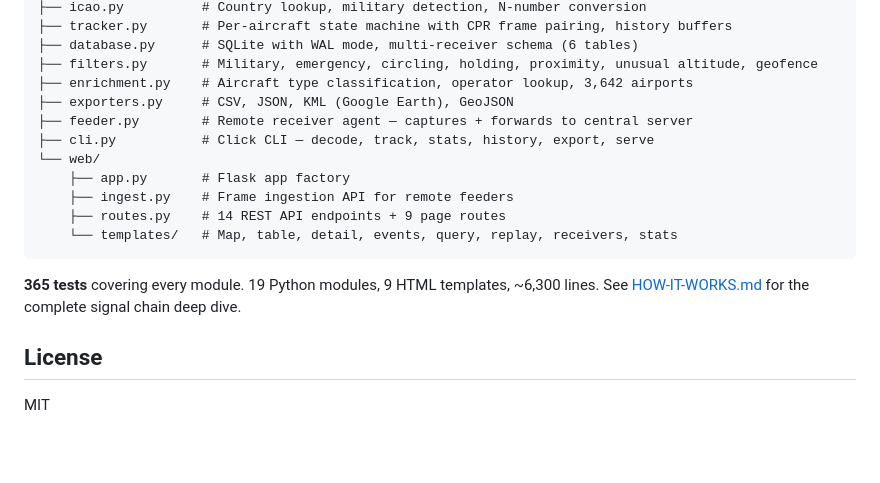
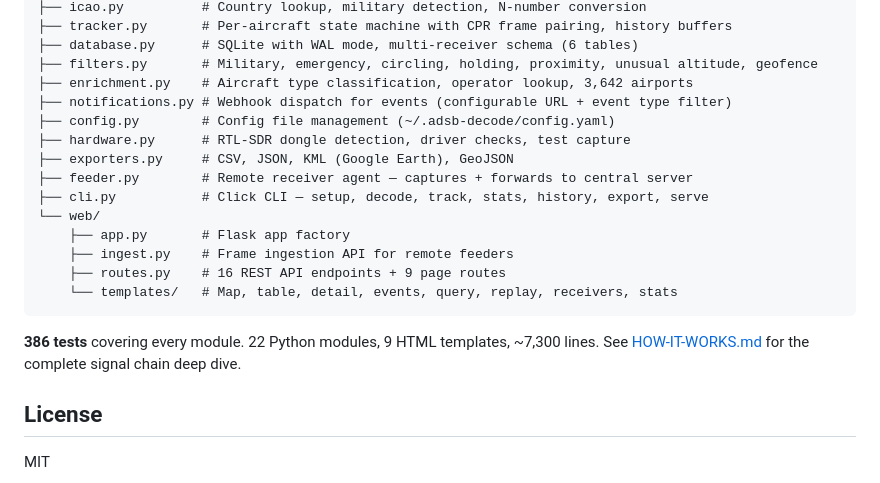
Before and after one commit to blueOctopusAI/adsb-decode, a Markdown page: README.md, the part around the change. Drawn GitHub-style; blank space fills up the shorter version.

Commit message:
Update docs: 386 tests, 22 modules, heatmap/geofence/setup wizard endpoints
Co-Authored-By: Claude Opus 4.6 <noreply@anthropic.com>

````diff
--- a/README.md
+++ b/README.md
@@ -165,17 +165,20 @@ src/
 ├── database.py      # SQLite with WAL mode, multi-receiver schema (6 tables)
 ├── filters.py       # Military, emergency, circling, holding, proximity, unusual altitude, geofence
 ├── enrichment.py    # Aircraft type classification, operator lookup, 3,642 airports
+├── notifications.py # Webhook dispatch for events (configurable URL + event type filter)
+├── config.py        # Config file management (~/.adsb-decode/config.yaml)
+├── hardware.py      # RTL-SDR dongle detection, driver checks, test capture
 ├── exporters.py     # CSV, JSON, KML (Google Earth), GeoJSON
 ├── feeder.py        # Remote receiver agent — captures + forwards to central server
-├── cli.py           # Click CLI — decode, track, stats, history, export, serve
+├── cli.py           # Click CLI — setup, decode, track, stats, history, export, serve
 └── web/
     ├── app.py       # Flask app factory
     ├── ingest.py    # Frame ingestion API for remote feeders
-    ├── routes.py    # 14 REST API endpoints + 9 page routes
+    ├── routes.py    # 16 REST API endpoints + 9 page routes
     └── templates/   # Map, table, detail, events, query, replay, receivers, stats
 ```
 
-**365 tests** covering every module. 19 Python modules, 9 HTML templates, ~6,300 lines. See [HOW-IT-WORKS.md](HOW-IT-WORKS.md) for the complete signal chain deep dive.
+**386 tests** covering every module. 22 Python modules, 9 HTML templates, ~7,300 lines. See [HOW-IT-WORKS.md](HOW-IT-WORKS.md) for the complete signal chain deep dive.
 
 ## License
 
````
Also changed, not shown: CLAUDE.md (+5 -2 lines), HOW-IT-WORKS.md (+9 -2 lines).
